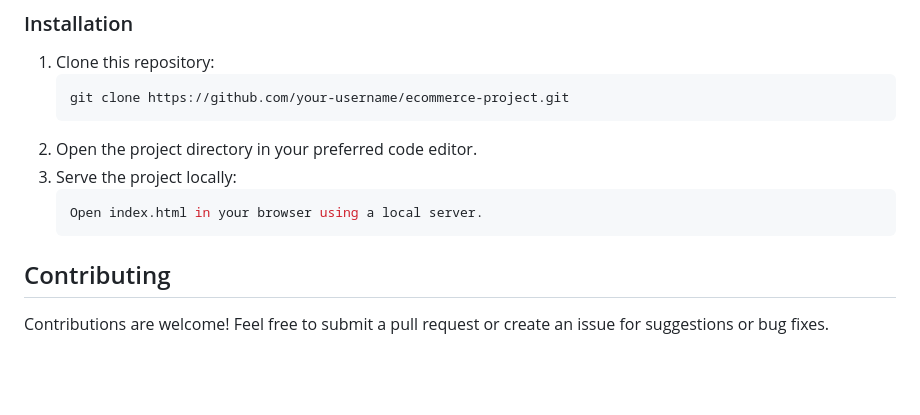
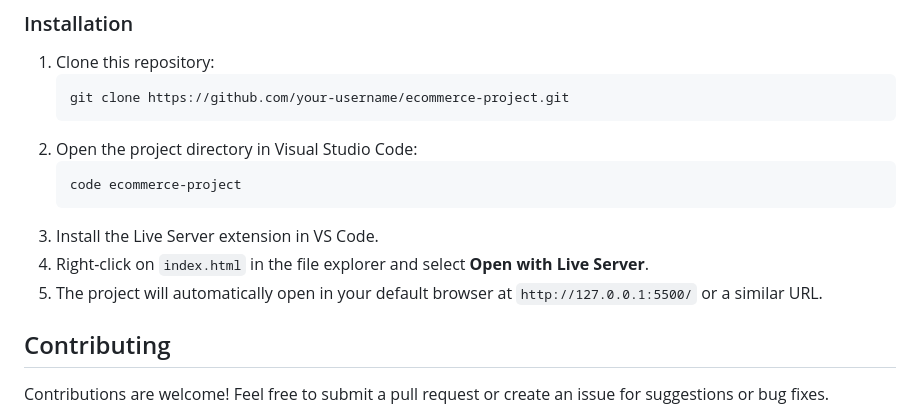
Before and after one commit to pseeker33/lifestyle-store, a Markdown page: README.md, the part around the change. Rendered like a GitHub page; blank space fills up the shorter version.

Commit message:
README improved

````diff
--- a/README.md
+++ b/README.md
@@ -91,11 +91,13 @@ document.addEventListener('DOMContentLoaded', () => {
    ```bash
    git clone https://github.com/your-username/ecommerce-project.git
    ```
-2. Open the project directory in your preferred code editor.
-3. Serve the project locally:
+2. Open the project directory in Visual Studio Code:
    ```bash
-   Open index.html in your browser using a local server.
+   code ecommerce-project
    ```
+3. Install the Live Server extension in VS Code.
+4. Right-click on `index.html` in the file explorer and select **Open with Live Server**.
+5. The project will automatically open in your default browser at `http://127.0.0.1:5500/` or a similar URL.
 
 ## Contributing
 
````
